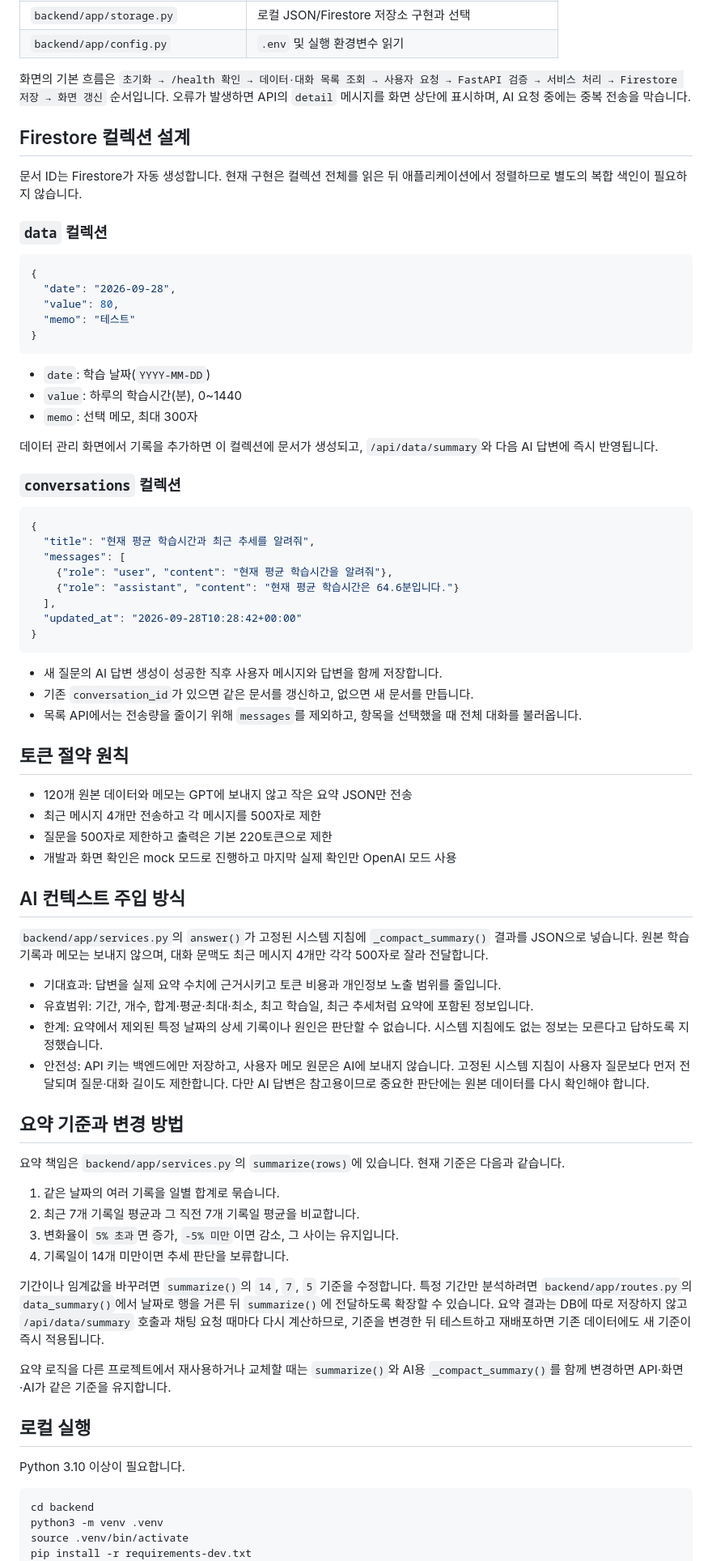
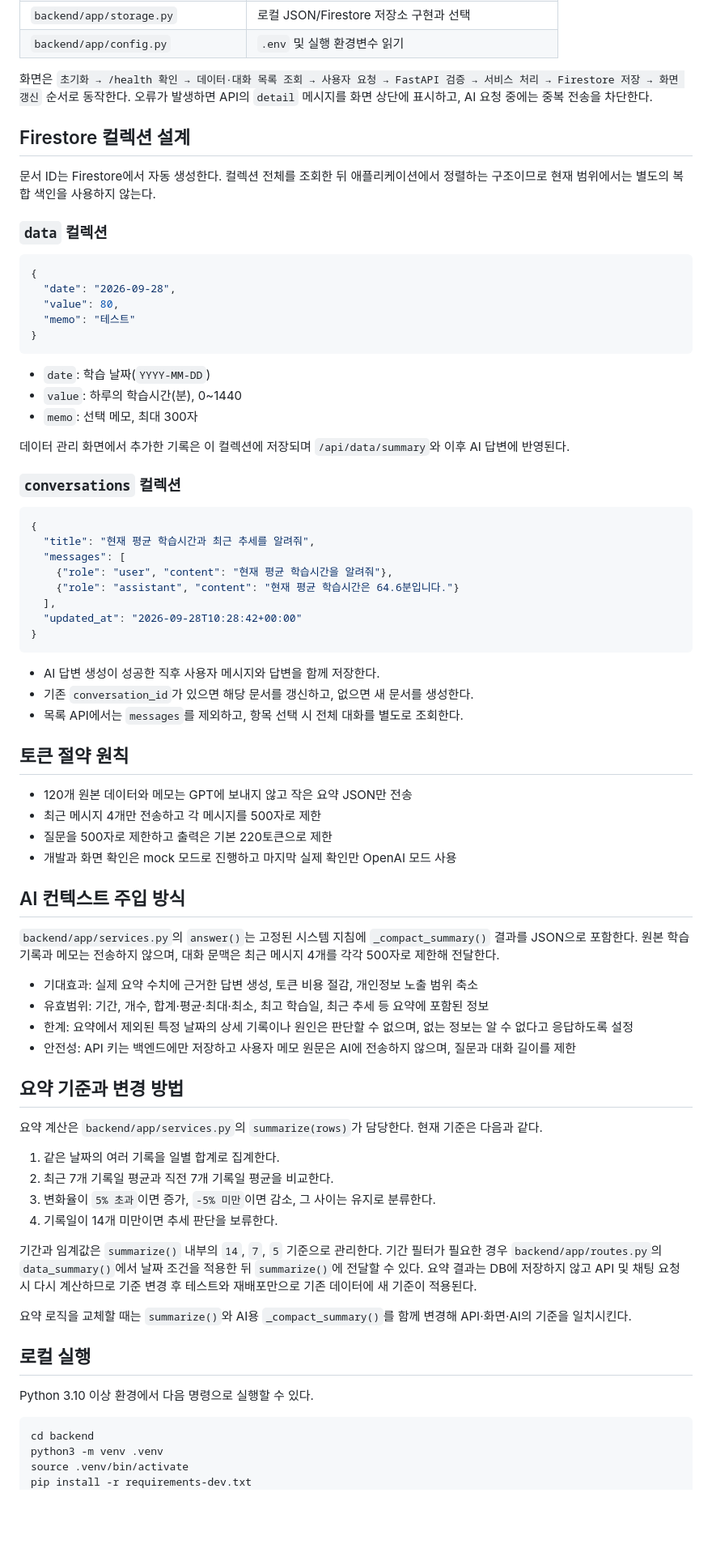
Before and after one commit to yak7297/p3-2, a Markdown page: README.md, the part around one of its changes. Shown at 81% size. Rendered like a GitHub page; blank space fills up the shorter version.

````diff
--- a/README.md
+++ b/README.md
@@ -34,11 +34,11 @@
 | `backend/app/storage.py` | 로컬 JSON/Firestore 저장소 구현과 선택 |
 | `backend/app/config.py` | `.env` 및 실행 환경변수 읽기 |
 
-화면의 기본 흐름은 `초기화 → /health 확인 → 데이터·대화 목록 조회 → 사용자 요청 → FastAPI 검증 → 서비스 처리 → Firestore 저장 → 화면 갱신` 순서입니다. 오류가 발생하면 API의 `detail` 메시지를 화면 상단에 표시하며, AI 요청 중에는 중복 전송을 막습니다.
+화면은 `초기화 → /health 확인 → 데이터·대화 목록 조회 → 사용자 요청 → FastAPI 검증 → 서비스 처리 → Firestore 저장 → 화면 갱신` 순서로 동작한다. 오류가 발생하면 API의 `detail` 메시지를 화면 상단에 표시하고, AI 요청 중에는 중복 전송을 차단한다.
 
 ## Firestore 컬렉션 설계
 
-문서 ID는 Firestore가 자동 생성합니다. 현재 구현은 컬렉션 전체를 읽은 뒤 애플리케이션에서 정렬하므로 별도의 복합 색인이 필요하지 않습니다.
+문서 ID는 Firestore에서 자동 생성한다. 컬렉션 전체를 조회한 뒤 애플리케이션에서 정렬하는 구조이므로 현재 범위에서는 별도의 복합 색인을 사용하지 않는다.
 
 ### `data` 컬렉션
 
@@ -54,7 +54,7 @@
 - `value`: 하루의 학습시간(분), 0~1440
 - `memo`: 선택 메모, 최대 300자
 
-데이터 관리 화면에서 기록을 추가하면 이 컬렉션에 문서가 생성되고, `/api/data/summary`와 다음 AI 답변에 즉시 반영됩니다.
+데이터 관리 화면에서 추가한 기록은 이 컬렉션에 저장되며 `/api/data/summary`와 이후 AI 답변에 반영된다.
 
 ### `conversations` 컬렉션
 
@@ -69,9 +69,9 @@
 }
 ```
 
-- 새 질문의 AI 답변 생성이 성공한 직후 사용자 메시지와 답변을 함께 저장합니다.
-- 기존 `conversation_id`가 있으면 같은 문서를 갱신하고, 없으면 새 문서를 만듭니다.
-- 목록 API에서는 전송량을 줄이기 위해 `messages`를 제외하고, 항목을 선택했을 때 전체 대화를 불러옵니다.
+- AI 답변 생성이 성공한 직후 사용자 메시지와 답변을 함께 저장한다.
+- 기존 `conversation_id`가 있으면 해당 문서를 갱신하고, 없으면 새 문서를 생성한다.
+- 목록 API에서는 `messages`를 제외하고, 항목 선택 시 전체 대화를 별도로 조회한다.
 
 ## 토큰 절약 원칙
 
@@ -82,29 +82,29 @@
 
 ## AI 컨텍스트 주입 방식
 
-`backend/app/services.py`의 `answer()`가 고정된 시스템 지침에 `_compact_summary()` 결과를 JSON으로 넣습니다. 원본 학습 기록과 메모는 보내지 않으며, 대화 문맥도 최근 메시지 4개만 각각 500자로 잘라 전달합니다.
+`backend/app/services.py`의 `answer()`는 고정된 시스템 지침에 `_compact_summary()` 결과를 JSON으로 포함한다. 원본 학습 기록과 메모는 전송하지 않으며, 대화 문맥은 최근 메시지 4개를 각각 500자로 제한해 전달한다.
 
-- 기대효과: 답변을 실제 요약 수치에 근거시키고 토큰 비용과 개인정보 노출 범위를 줄입니다.
-- 유효범위: 기간, 개수, 합계·평균·최대·최소, 최고 학습일, 최근 추세처럼 요약에 포함된 정보입니다.
-- 한계: 요약에서 제외된 특정 날짜의 상세 기록이나 원인은 판단할 수 없습니다. 시스템 지침에도 없는 정보는 모른다고 답하도록 지정했습니다.
-- 안전성: API 키는 백엔드에만 저장하고, 사용자 메모 원문은 AI에 보내지 않습니다. 고정된 시스템 지침이 사용자 질문보다 먼저 전달되며 질문·대화 길이도 제한합니다. 다만 AI 답변은 참고용이므로 중요한 판단에는 원본 데이터를 다시 확인해야 합니다.
+- 기대효과: 실제 요약 수치에 근거한 답변 생성, 토큰 비용 절감, 개인정보 노출 범위 축소
+- 유효범위: 기간, 개수, 합계·평균·최대·최소, 최고 학습일, 최근 추세 등 요약에 포함된 정보
+- 한계: 요약에서 제외된 특정 날짜의 상세 기록이나 원인은 판단할 수 없으며, 없는 정보는 알 수 없다고 응답하도록 설정
+- 안전성: API 키는 백엔드에만 저장하고 사용자 메모 원문은 AI에 전송하지 않으며, 질문과 대화 길이를 제한
 
 ## 요약 기준과 변경 방법
 
-요약 책임은 `backend/app/services.py`의 `summarize(rows)`에 있습니다. 현재 기준은 다음과 같습니다.
+요약 계산은 `backend/app/services.py`의 `summarize(rows)`가 담당한다. 현재 기준은 다음과 같다.
 
-1. 같은 날짜의 여러 기록을 일별 합계로 묶습니다.
-2. 최근 7개 기록일 평균과 그 직전 7개 기록일 평균을 비교합니다.
-3. 변화율이 `5% 초과`면 증가, `-5% 미만`이면 감소, 그 사이는 유지입니다.
-4. 기록일이 14개 미만이면 추세 판단을 보류합니다.
+1. 같은 날짜의 여러 기록을 일별 합계로 집계한다.
+2. 최근 7개 기록일 평균과 직전 7개 기록일 평균을 비교한다.
+3. 변화율이 `5% 초과`이면 증가, `-5% 미만`이면 감소, 그 사이는 유지로 분류한다.
+4. 기록일이 14개 미만이면 추세 판단을 보류한다.
 
-기간이나 임계값을 바꾸려면 `summarize()`의 `14`, `7`, `5` 기준을 수정합니다. 특정 기간만 분석하려면 `backend/app/routes.py`의 `data_summary()`에서 날짜로 행을 거른 뒤 `summarize()`에 전달하도록 확장할 수 있습니다. 요약 결과는 DB에 따로 저장하지 않고 `/api/data/summary` 호출과 채팅 요청 때마다 다시 계산하므로, 기준을 변경한 뒤 테스트하고 재배포하면 기존 데이터에도 새 기준이 즉시 적용됩니다.
+기간과 임계값은 `summarize()` 내부의 `14`, `7`, `5` 기준으로 관리한다. 기간 필터가 필요한 경우 `backend/app/routes.py`의 `data_summary()`에서 날짜 조건을 적용한 뒤 `summarize()`에 전달할 수 있다. 요약 결과는 DB에 저장하지 않고 API 및 채팅 요청 시 다시 계산하므로 기준 변경 후 테스트와 재배포만으로 기존 데이터에 새 기준이 적용된다.
 
-요약 로직을 다른 프로젝트에서 재사용하거나 교체할 때는 `summarize()`와 AI용 `_compact_summary()`를 함께 변경하면 API·화면·AI가 같은 기준을 유지합니다.
+요약 로직을 교체할 때는 `summarize()`와 AI용 `_compact_summary()`를 함께 변경해 API·화면·AI의 기준을 일치시킨다.
 
 ## 로컬 실행
 
-Python 3.10 이상이 필요합니다.
+Python 3.10 이상 환경에서 다음 명령으로 실행할 수 있다.
 
 ```bash
 cd backend
````
Also changed, not shown: other parts of README.md (+25 -25 lines).
